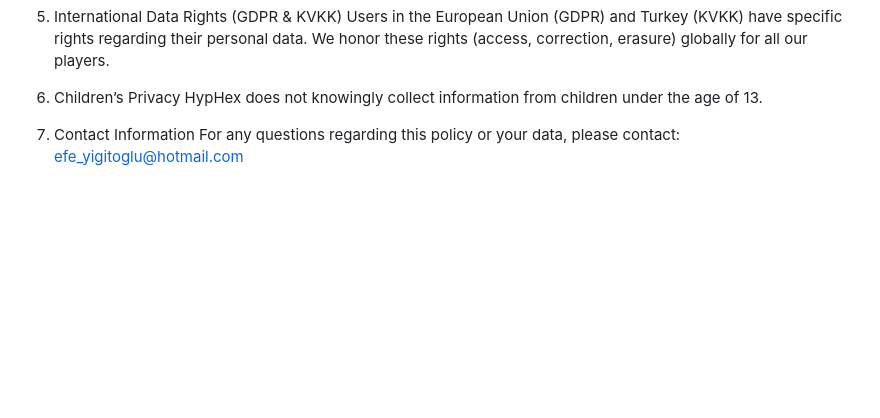
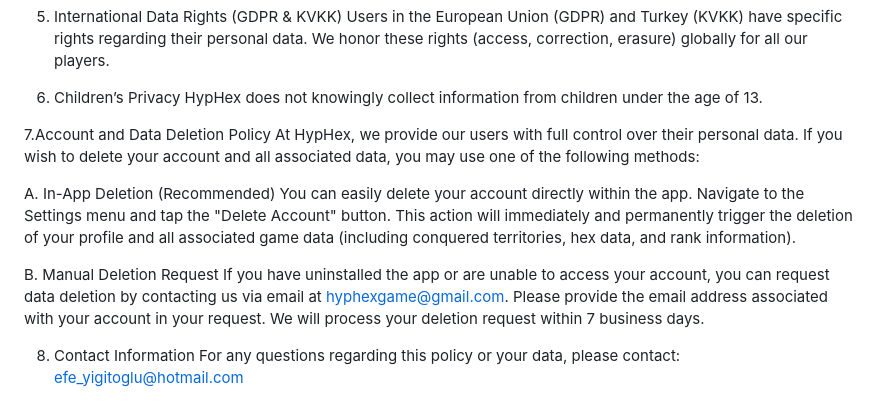
Before and after one commit to EfeYegitoglu/HypHex-Policy, a Markdown page: README.md, the part around the change. GitHub-like rendering; blank space fills up the shorter version.

Commit message:
Update README with account deletion policy
Added account and data deletion policy to README.

```diff
--- a/README.md
+++ b/README.md
@@ -51,5 +51,14 @@ Users in the European Union (GDPR) and Turkey (KVKK) have specific rights regard
 6. Children’s Privacy
 HypHex does not knowingly collect information from children under the age of 13.
 
-7. Contact Information
+7.Account and Data Deletion Policy
+At HypHex, we provide our users with full control over their personal data. If you wish to delete your account and all associated data, you may use one of the following methods:
+
+A. In-App Deletion (Recommended)
+You can easily delete your account directly within the app. Navigate to the Settings menu and tap the "Delete Account" button. This action will immediately and permanently trigger the deletion of your profile and all associated game data (including conquered territories, hex data, and rank information).
+
+B. Manual Deletion Request
+If you have uninstalled the app or are unable to access your account, you can request data deletion by contacting us via email at hyphexgame@gmail.com. Please provide the email address associated with your account in your request. We will process your deletion request within 7 business days.
+
+8. Contact Information
 For any questions regarding this policy or your data, please contact: efe_yigitoglu@hotmail.com
```
